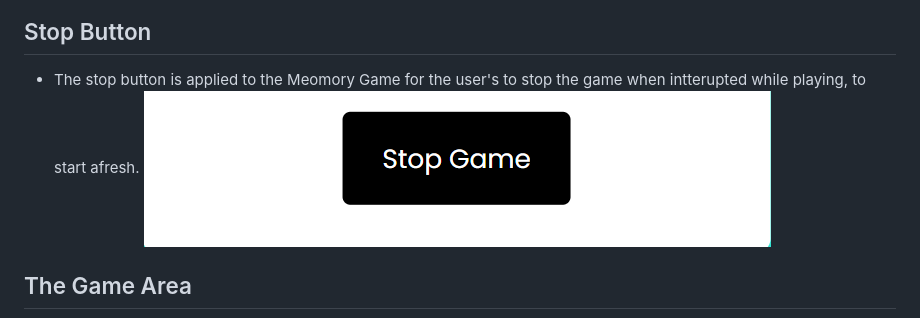
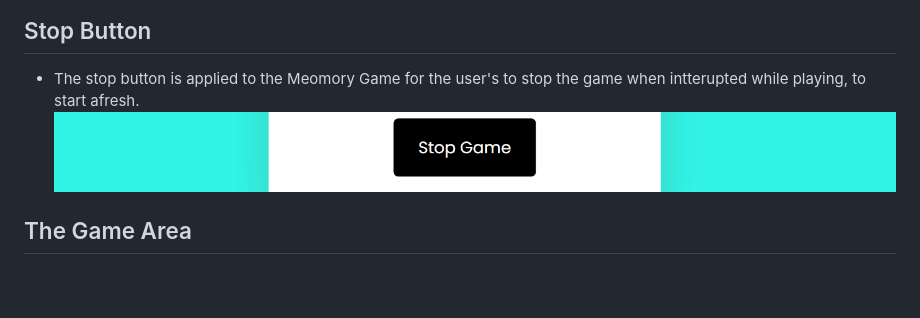
Before and after one commit to Code-Institute-Submissions/Memory-Game-64, a Markdown page: README.md, the part around the change. GitHub-like rendering; pictures changed too: assets/images/pp5.png (deleted), assets/images/rrr.png (added); blank space fills up the shorter version.

Commit message:
make changes in readme

```diff
--- a/README.md
+++ b/README.md
@@ -32,7 +32,7 @@ This is a fully responsive website that was designed with a mobile-first approac
 ## Stop Button
 
 - The stop button is applied to the Meomory Game for the user's to stop the game when intterupted while playing, to start afresh.
-  <img src="assets/images/pp5.png">
+  <img src="assets/images/rrr.png">
 
 ## The Game Area
 
```
